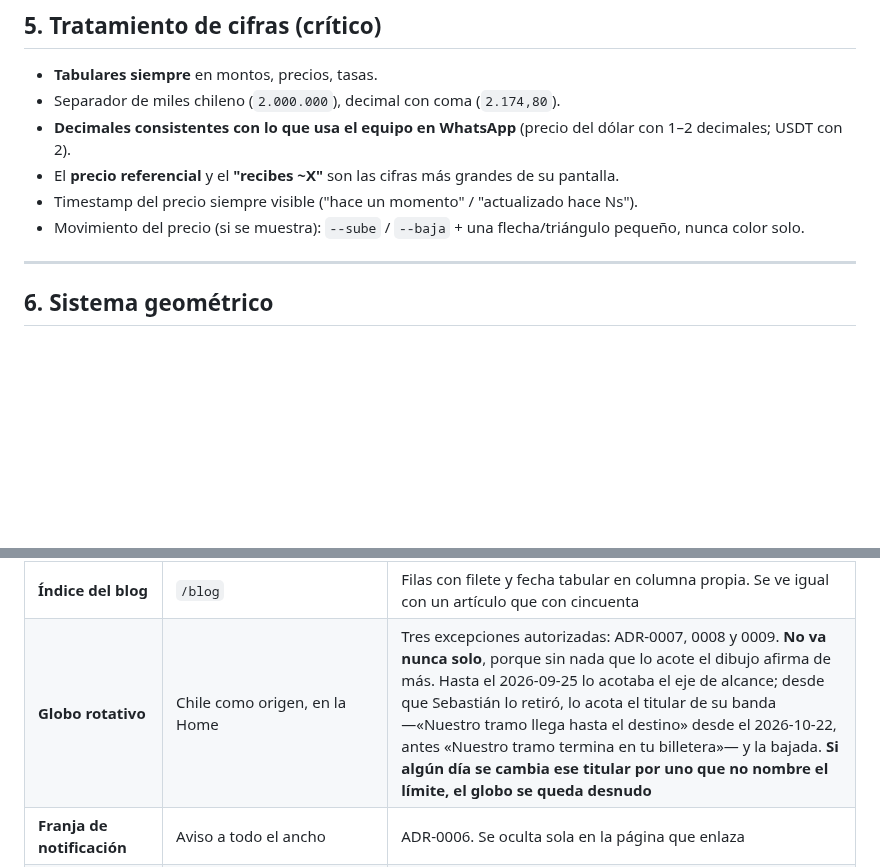
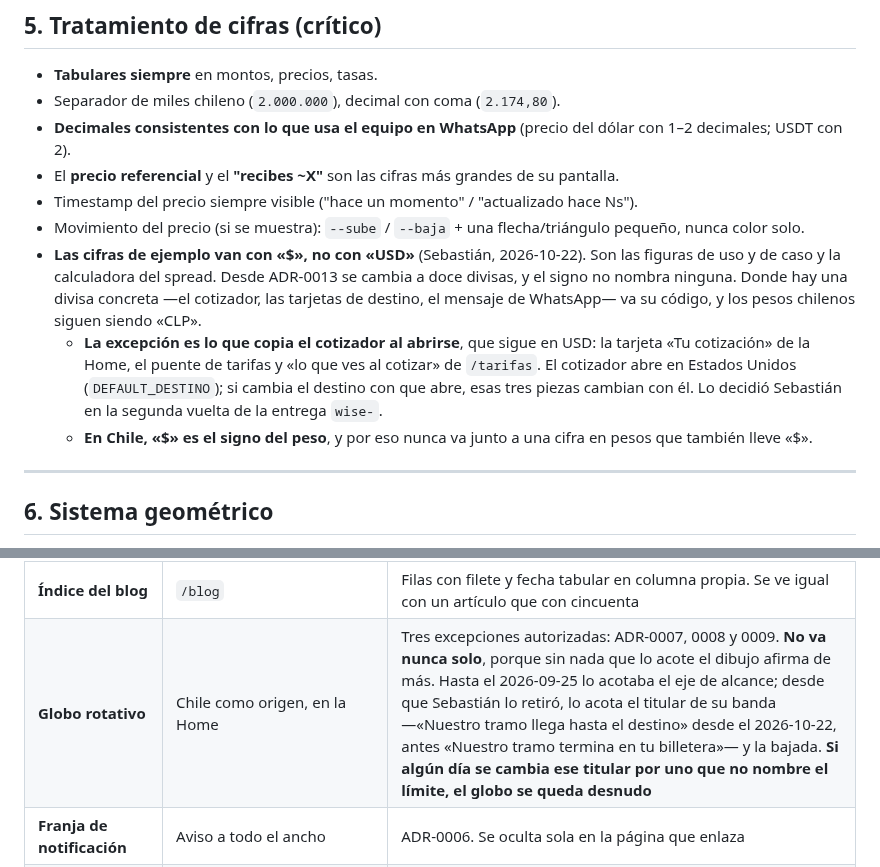
Before and after one commit to DLPay-Digital/dlpay-web, a Markdown page: docs/design-system/design-system-v1.md, 2 parts joined by grey strips. Rendered like a GitHub page; blank space fills up the shorter version.

```diff
--- a/docs/design-system/design-system-v1.md
+++ b/docs/design-system/design-system-v1.md
@@ -686,6 +686,16 @@ estiró: se fue.
 - Timestamp del precio siempre visible ("hace un momento" / "actualizado hace Ns").
 - Movimiento del precio (si se muestra): `--sube` / `--baja` + una flecha/triángulo pequeño, nunca
   color solo.
+- **Las cifras de ejemplo van con «$», no con «USD»** (Sebastián, 2026-10-22). Son las figuras de
+  uso y de caso y la calculadora del spread. Desde ADR-0013 se cambia a doce divisas, y el signo no
+  nombra ninguna. Donde hay una divisa concreta —el cotizador, las tarjetas de destino, el mensaje
+  de WhatsApp— va su código, y los pesos chilenos siguen siendo «CLP».
+  - **La excepción es lo que copia el cotizador al abrirse**, que sigue en USD: la tarjeta «Tu
+    cotización» de la Home, el puente de tarifas y «lo que ves al cotizar» de `/tarifas`. El
+    cotizador abre en Estados Unidos (`DEFAULT_DESTINO`); si cambia el destino con que abre, esas
+    tres piezas cambian con él. Lo decidió Sebastián en la segunda vuelta de la entrega `wise-`.
+  - **En Chile, «$» es el signo del peso**, y por eso nunca va junto a una cifra en pesos que
+    también lleve «$».
 
 ---
 
@@ -1374,7 +1384,7 @@ cada una, no qué significa.
 | **Abanico de etiquetas** | `/precio`: cinco etiquetas en un ojal, y sólo una cobra | `EtiquetasPrecio`. **Segunda pieza de la lista cerrada de ADR-0011**: cartulina con cuatro ruidos en `data:`, relieve y sombras de material. Plana y **quieta** — la excepción es de registro, no de movimiento. La forma va en un `span` propio y no en el `li` ni en un `::before`: en el `li` el `clip-path` recorta sus propias sombras, y en un `::before` el fondo deja de ser visible para una auditoría automática. **Los ruidos llevan su opacidad topada** con `feFuncA`; sin el tope el peor píxel de «Todo lo demás no tiene costo» caía a 3,07:1 |
 | ~~**Panel del precio**~~ | *Retirado el 2026-10-01.* `FiguraPrecio` enseñaba el mismo número al aceptar y al recibir. Lo sustituyó el abanico, y el componente se borró al quedarse sin consumidores. Está en el historial |
 | **Índice del blog** | `/blog` | Filas con filete y fecha tabular en columna propia. Se ve igual con un artículo que con cincuenta |
-| **Globo rotativo** | Chile como origen, en la Home | Tres excepciones autorizadas: ADR-0007, 0008 y 0009. **No va nunca solo**, porque sin nada que lo acote el dibujo afirma de más. Hasta el 2026-09-25 lo acotaba el eje de alcance; desde que Sebastián lo retiró, lo acota el titular de su banda —«Nuestro tramo llega hasta el destino» desde el 2026-10-22, antes «Nuestro tramo termina en tu billetera»— y la bajada. **Si algún día se cambia ese titular por uno que no nombre el límite, el globo se queda desnudo** | *2026-10-22.* Cada destino llevaba debajo «USD · 8.300 KM» y desde hoy lleva sólo su nombre, a pedido de Sebastián. El dólar dejó de ser la moneda de todos (ADR-0013), y la distancia no es un dato del servicio. **Los ocho países no coinciden con los trece destinos del cotizador**: México, España, Sudáfrica, India y Australia no son destinos, y faltan diez que sí lo son. Sebastián pidió dejarlo así; queda escrito para cuando se revise. |
+| **Globo rotativo** | Chile como origen, en la Home | Tres excepciones autorizadas: ADR-0007, 0008 y 0009. **No va nunca solo**, porque sin nada que lo acote el dibujo afirma de más. Hasta el 2026-09-25 lo acotaba el eje de alcance; desde que Sebastián lo retiró, lo acota el titular de su banda —«Nuestro tramo llega hasta el destino» desde el 2026-10-22, antes «Nuestro tramo termina en tu billetera»— y la bajada. **Si algún día se cambia ese titular por uno que no nombre el límite, el globo se queda desnudo** | *2026-10-22.* Cada destino llevaba debajo «USD · 8.300 KM» y desde hoy lleva sólo su nombre, a pedido de Sebastián. El dólar dejó de ser la moneda de todos (ADR-0013), y la distancia no es un dato del servicio. **Los ocho países no coinciden con los trece destinos del cotizador**: México, España, Sudáfrica, India y Australia no son destinos, y faltan diez que sí lo son. Sebastián decidió revisar el globo con más detalle en otra ocasión; queda escrito para entonces. |
 | **Franja de notificación** | Aviso a todo el ancho | ADR-0006. Se oculta sola en la página que enlaza |
 | **404** | Dirección inexistente | Reusa `PageHero`. `noindex`, fuera del sitemap y en cero bytes de JavaScript |
 | **Bloque institucional** | Los emblemas de FinteChile y la UAF, en el pie | `Alliances.astro`. El claim regulatorio se dice **con palabras**, no colgado de un emblema, y el dato declara el alcance de su propio claim |
```
Also changed, not shown: docs/design-system/cotizador-spec.md (+5 -4 lines).
